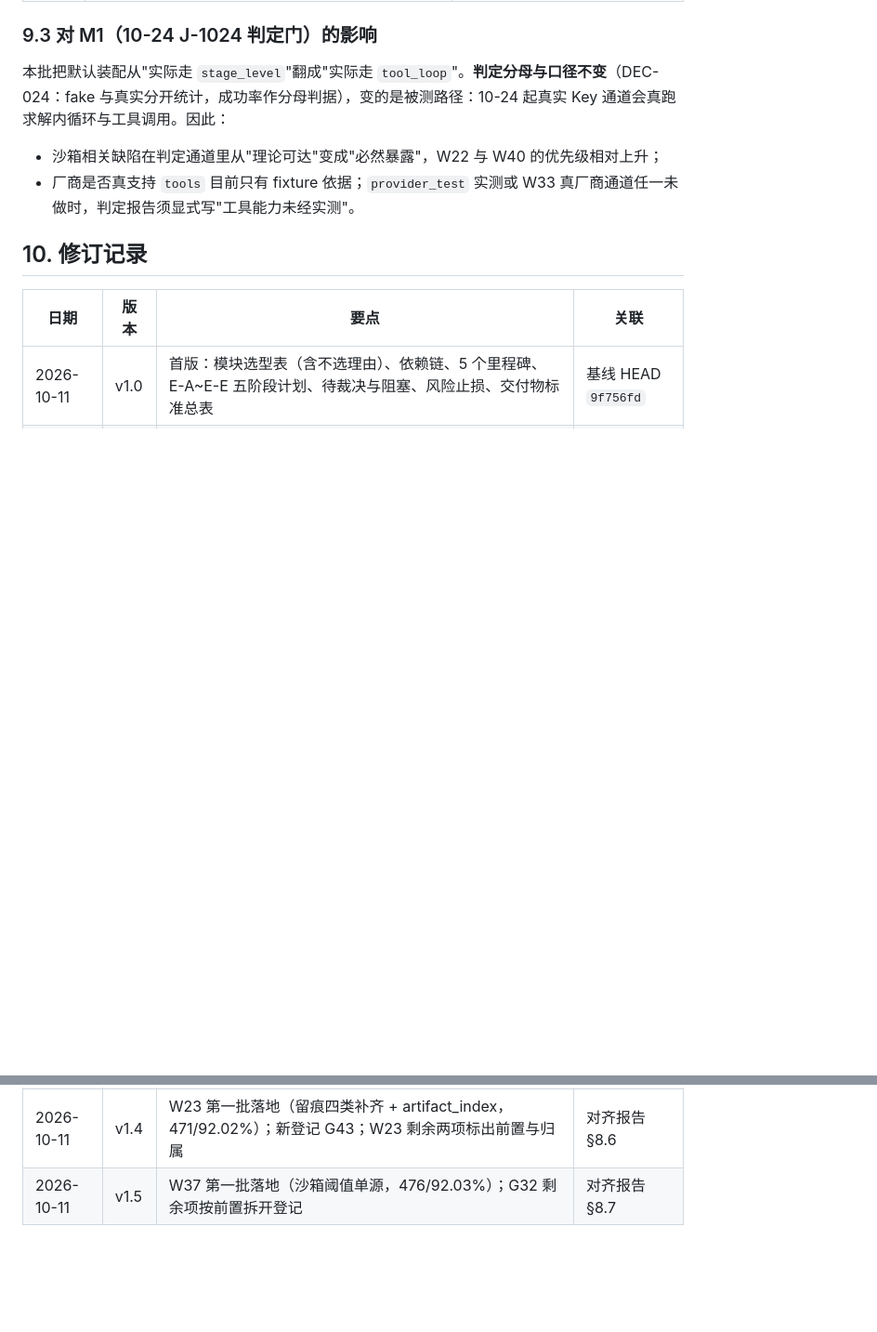
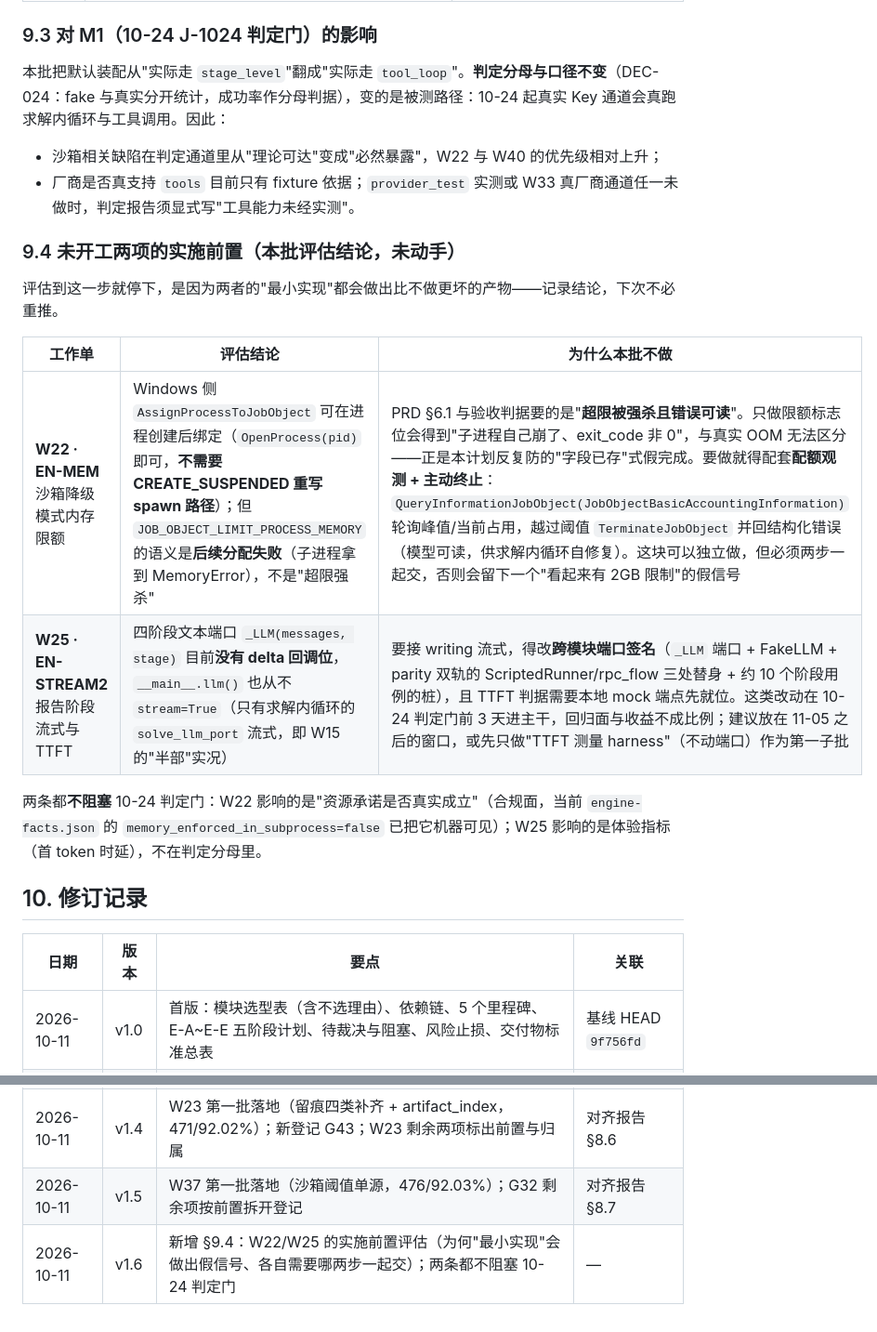
Before and after one commit to zqy-1129/Erdos, a Markdown page: reports/引擎侧实现方案与阶段执行计划_2026-10-11.md, 2 parts joined by grey strips. Shown at 93% size. Drawn GitHub-style; blank space fills up the shorter version.

Commit message:
docs(reports): 记录 W22/W25 的实施前置评估——为什么"最小实现"会比不做更坏
评估到边界就停下，并把停下的理由写下来，否则下一个会话会重推一遍同样的推导。

- W22 · EN-MEM：Windows 的 AssignProcessToJobObject 可以在进程创建后绑定（OpenProcess(pid) 即可，
  不需要 CREATE_SUSPENDED 重写 spawn 路径）——这条推翻了"必须重构启动路径"的初判，省掉一次误判。
  但 JOB_OBJECT_LIMIT_PROCESS_MEMORY 的语义是**后续分配失败**，子进程表现为自己 MemoryError 崩溃、
  exit_code 非 0，与真实 OOM 不可区分。验收判据要的是"超限被强杀且错误可读"，所以必须
  **配额观测（QueryInformationJobObject 轮询）+ 主动 TerminateJobObject + 结构化错误**两步一起交；
  只交标志位就是本计划反复防的"字段已存"式假完成。
- W25 · EN-STREAM2：四阶段文本端口 _LLM(messages, stage) 没有 delta 回调位，__main__.llm() 也从不
  stream=True（W15 实况是"只有求解内循环流式"的半部）。接 writing 流式要改跨模块端口签名，波及
  FakeLLM、双轨 parity 的 ScriptedRunner、rpc_flow 替身与约十个阶段用例；TTFT 判据还另需本地 mock
  端点。判定门前 3 天进这种回归面，收益不抵风险，建议拆出"先只做 TTFT 测量 harness（不动端口）"。

两条都不阻塞 10-24 判定门：W22 属合规承诺面（当前 engine-facts.json 的
memory_enforced_in_subprocess=false 已把它机器可见），W25 属体验指标、不在判定分母里。

```diff
--- a/reports/引擎侧实现方案与阶段执行计划_2026-10-11.md
+++ b/reports/引擎侧实现方案与阶段执行计划_2026-10-11.md
@@ -184,6 +184,17 @@ kernel/ <─ 仅被 backend.py 装配（graph.py/solve_loop.py 不直接依赖
 - 沙箱相关缺陷在判定通道里从"理论可达"变成"必然暴露"，W22 与 W40 的优先级相对上升；
 - 厂商是否真支持 `tools` 目前只有 fixture 依据；`provider_test` 实测或 W33 真厂商通道任一未做时，判定报告须显式写"工具能力未经实测"。
 
+### 9.4 未开工两项的实施前置（本批评估结论，未动手）
+
+评估到这一步就停下，是因为两者的"最小实现"都会做出比不做更坏的产物——记录结论，下次不必重推。
+
+| 工作单 | 评估结论 | 为什么本批不做 |
+|---|---|---|
+| **W22 · EN-MEM** 沙箱降级模式内存限额 | Windows 侧 `AssignProcessToJobObject` 可在进程创建后绑定（`OpenProcess(pid)` 即可，**不需要 CREATE_SUSPENDED 重写 spawn 路径**）；但 `JOB_OBJECT_LIMIT_PROCESS_MEMORY` 的语义是**后续分配失败**（子进程拿到 MemoryError），不是"超限强杀" | PRD §6.1 与验收判据要的是"**超限被强杀且错误可读**"。只做限额标志位会得到"子进程自己崩了、exit_code 非 0"，与真实 OOM 无法区分——正是本计划反复防的"字段已存"式假完成。要做就得配套**配额观测 + 主动终止**：`QueryInformationJobObject(JobObjectBasicAccountingInformation)` 轮询峰值/当前占用，越过阈值 `TerminateJobObject` 并回结构化错误（模型可读，供求解内循环自修复）。这块可以独立做，但必须两步一起交，否则会留下一个"看起来有 2GB 限制"的假信号 |
+| **W25 · EN-STREAM2** 报告阶段流式与 TTFT | 四阶段文本端口 `_LLM(messages, stage)` 目前**没有 delta 回调位**，`__main__.llm()` 也从不 `stream=True`（只有求解内循环的 `solve_llm_port` 流式，即 W15 的"半部"实况） | 要接 writing 流式，得改**跨模块端口签名**（`_LLM` 端口 + FakeLLM + parity 双轨的 ScriptedRunner/rpc_flow 三处替身 + 约 10 个阶段用例的桩），且 TTFT 判据需要本地 mock 端点先就位。这类改动在 10-24 判定门前 3 天进主干，回归面与收益不成比例；建议放在 11-05 之后的窗口，或先只做"TTFT 测量 harness"（不动端口）作为第一子批 |
+
+两条都**不阻塞** 10-24 判定门：W22 影响的是"资源承诺是否真实成立"（合规面，当前 `engine-facts.json` 的 `memory_enforced_in_subprocess=false` 已把它机器可见）；W25 影响的是体验指标（首 token 时延），不在判定分母里。
+
 ## 10. 修订记录
 
 | 日期 | 版本 | 要点 | 关联 |
@@ -194,3 +205,4 @@ kernel/ <─ 仅被 backend.py 装配（graph.py/solve_loop.py 不直接依赖
 | 2026-10-11 | v1.3 | W36 · EN-LINE-LIMIT 落地（G25 关闭，461/92.06%）；E-A 表 W36 行改状态 | 对齐报告 §8.5 |
 | 2026-10-11 | v1.4 | W23 第一批落地（留痕四类补齐 + artifact_index，471/92.02%）；新登记 G43；W23 剩余两项标出前置与归属 | 对齐报告 §8.6 |
 | 2026-10-11 | v1.5 | W37 第一批落地（沙箱阈值单源，476/92.03%）；G32 剩余项按前置拆开登记 | 对齐报告 §8.7 |
+| 2026-10-11 | v1.6 | 新增 §9.4：W22/W25 的实施前置评估（为何"最小实现"会做出假信号、各自需要哪两步一起交）；两条都不阻塞 10-24 判定门 | — |
```
